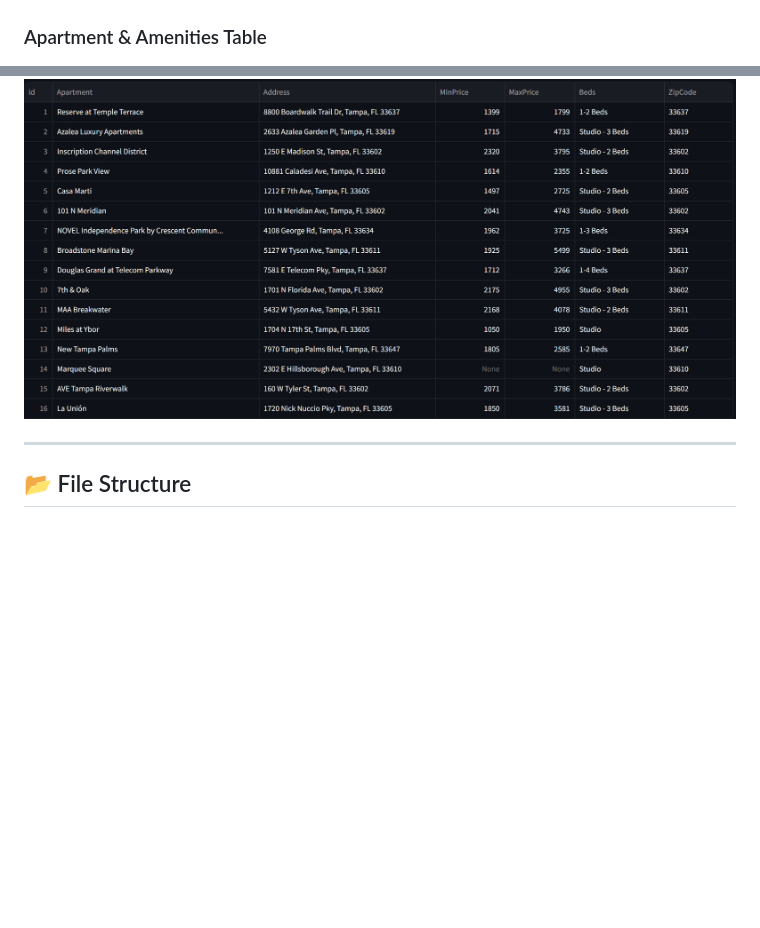
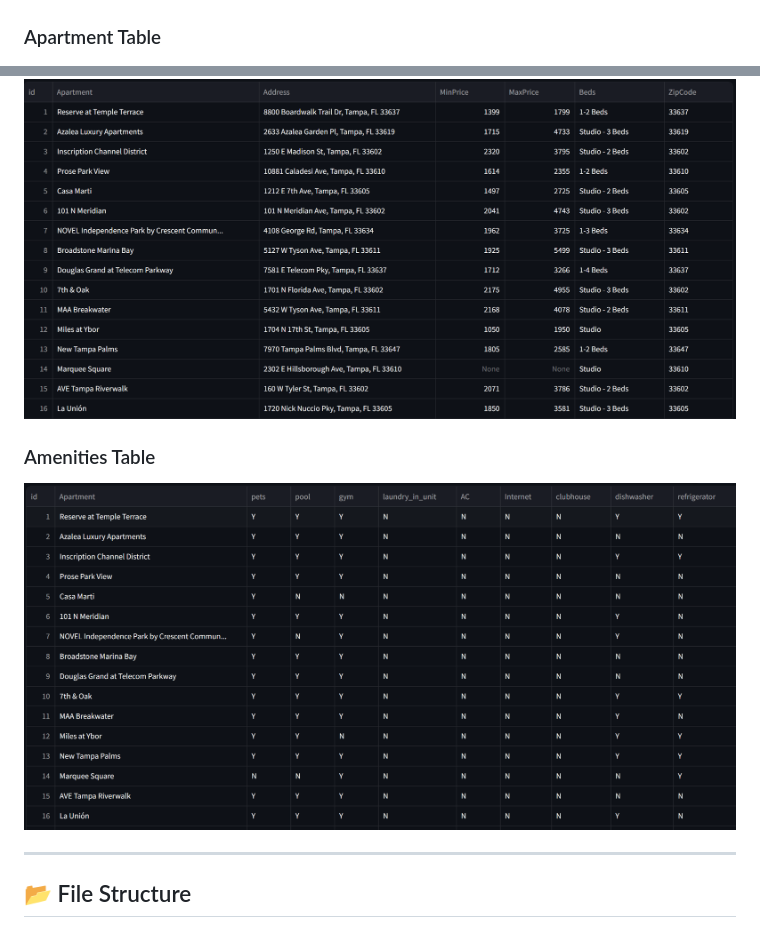
Before and after one commit to BrandonL02/HomeFinder, a Markdown page: README.md, 2 parts joined by grey strips. Rendered like a GitHub page; blank space fills up the shorter version.

```diff
--- a/README.md
+++ b/README.md
@@ -60,8 +60,11 @@ The goal of this project was two-fold:
 ### Scatter Plot: Average Rent vs Bed Count
 ![Scatter Plot Screenshot](screenshots/bed_vs_price.png)
 
-### Apartment & Amenities Table
+### Apartment Table
 ![Apartment Table Screenshot](screenshots/apartment_table.png)
+
+### Amenities Table
+![Amenity Table Screenshot](screenshots/amenity_table.png)
 
 ---
 
```
